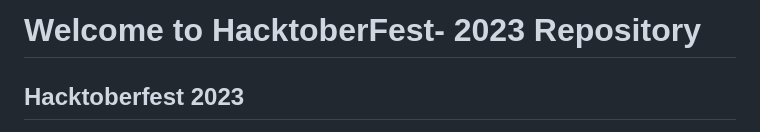
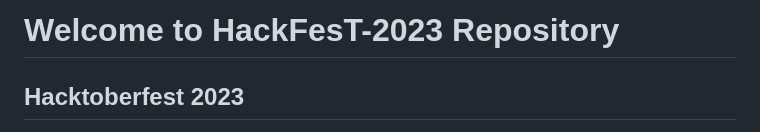
Before and after one commit to amanyadav89/HackFest-2023, a Markdown page: README.md, the part around the change. Rendered like a GitHub page.

```diff
--- a/README.md
+++ b/README.md
@@ -1,4 +1,4 @@
-# Welcome to HacktoberFest- 2023 Repository
+# Welcome to HackFesT-2023 Repository
 
 ## Hacktoberfest 2023
 
```
